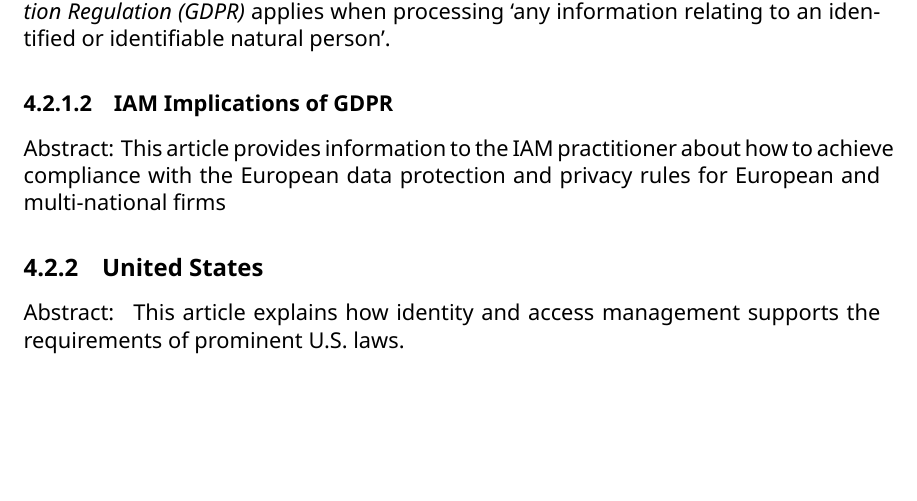
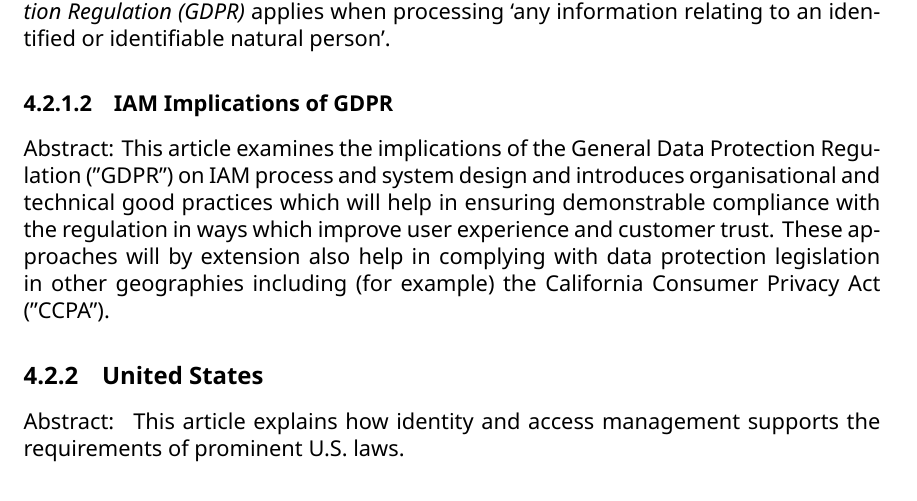
Before and after one commit to IDPros/bok-toc, a LaTeX book (maintoc.tex, which reads toc.tex): part of page 13 of 28, cut so that both start at the same text, the shorter picture padded with empty space. Compiled offline with XeLaTeX; a missing font is replaced by an installed copy or a similar font.

Commit message:
IAM implications for GDPR new abstract

```diff
--- a/toc.tex
+++ b/toc.tex
@@ -189,9 +189,14 @@ person'.
 \hypertarget{iam-implications-of-gdpr}{%
 \subsubsection{IAM Implications of GDPR}\label{iam-implications-of-gdpr}}
 
-Abstract: This article provides information to the IAM practitioner
-about how to achieve compliance with the European data protection and
-privacy rules for European and multi-national firms
+Abstract: This article examines the implications of the General Data
+Protection Regulation ("GDPR") on IAM process and system design and
+introduces organisational and technical good practices which will help
+in ensuring demonstrable compliance with the regulation in ways which
+improve user experience and customer trust. These approaches will by
+extension also help in complying with data protection legislation in
+other geographies including (for example) the California Consumer
+Privacy Act ("CCPA").
 
 \hypertarget{united-states}{%
 \subsection{United States}\label{united-states}}
```
Also changed, not shown: toc.md (+8 -3 lines), maintoc.pdf, 1 other file.
